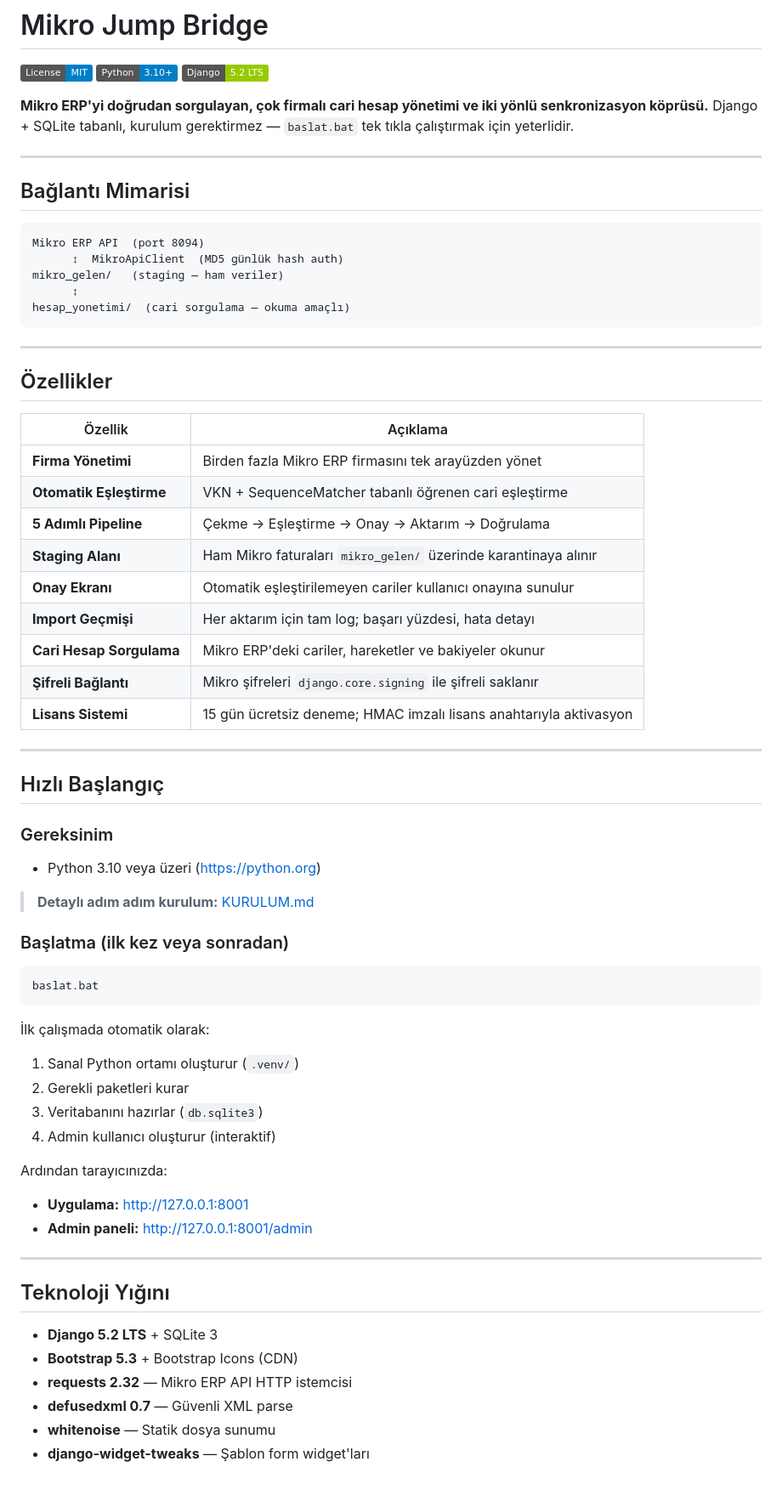
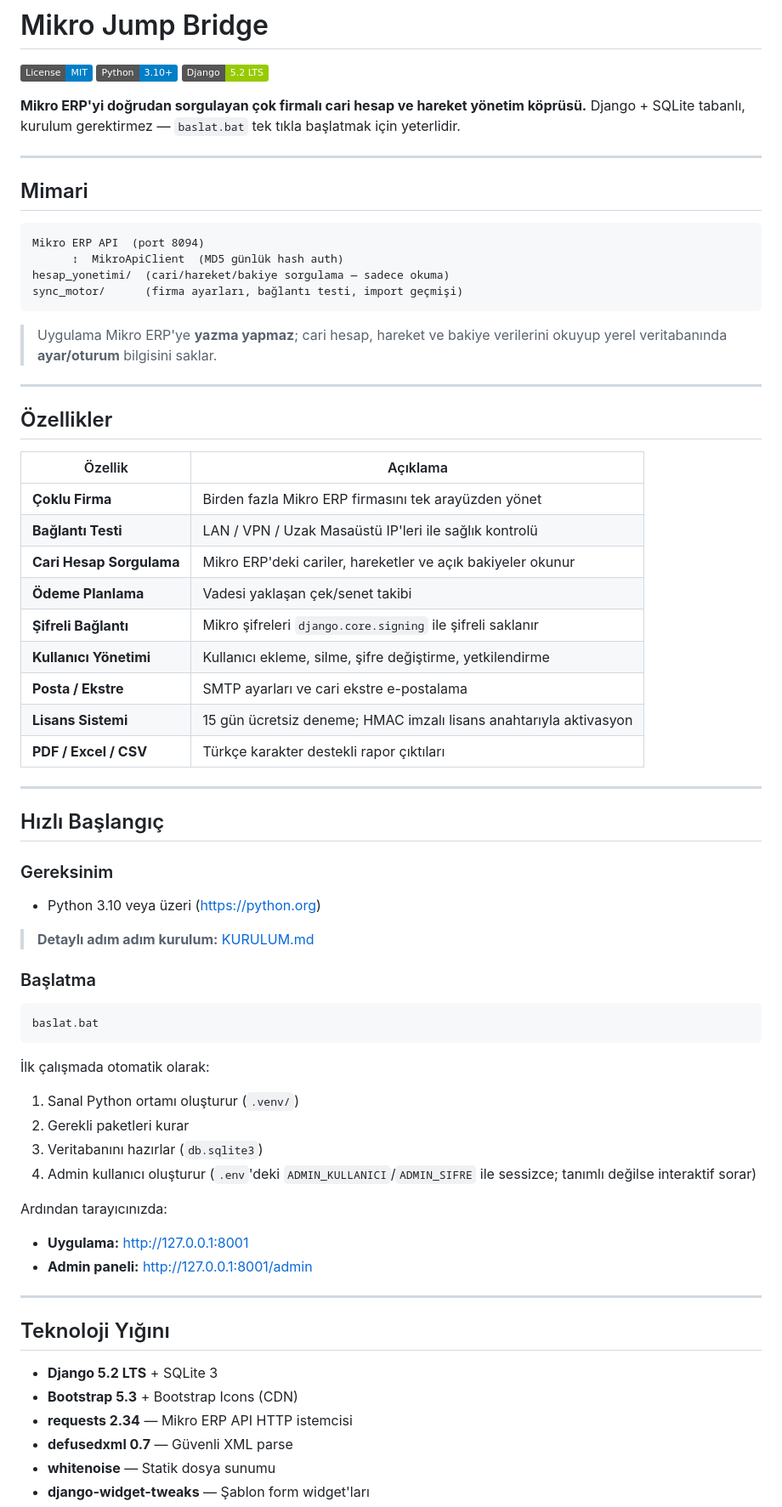
Before and after one commit to acetin75/mikro_jump_bridge, a Markdown page: README.md, the part around one of its changes. Shown at 85% size. Rendered like a GitHub page; badges without logos; blank space fills up the shorter version.

````diff
--- a/README.md
+++ b/README.md
@@ -4,20 +4,21 @@
 [![Python](https://img.shields.io/badge/Python-3.10%2B-blue)](https://python.org)
 [![Django](https://img.shields.io/badge/Django-5.2_LTS-green)](https://djangoproject.com)
 
-**Mikro ERP'yi doğrudan sorgulayan, çok firmalı cari hesap yönetimi ve iki yönlü senkronizasyon köprüsü.**
-Django + SQLite tabanlı, kurulum gerektirmez — `baslat.bat` tek tıkla çalıştırmak için yeterlidir.
+**Mikro ERP'yi doğrudan sorgulayan çok firmalı cari hesap ve hareket yönetim köprüsü.**
+Django + SQLite tabanlı, kurulum gerektirmez — `baslat.bat` tek tıkla başlatmak için yeterlidir.
 
 ---
 
-## Bağlantı Mimarisi
+## Mimari
 
 ```
 Mikro ERP API  (port 8094)
       ↕  MikroApiClient  (MD5 günlük hash auth)
-mikro_gelen/   (staging — ham veriler)
-      ↕
-hesap_yonetimi/  (cari sorgulama — okuma amaçlı)
+hesap_yonetimi/  (cari/hareket/bakiye sorgulama — sadece okuma)
+sync_motor/      (firma ayarları, bağlantı testi, import geçmişi)
 ```
+
+> Uygulama Mikro ERP'ye **yazma yapmaz**; cari hesap, hareket ve bakiye verilerini okuyup yerel veritabanında **ayar/oturum** bilgisini saklar.
 
 ---
 
@@ -25,15 +26,15 @@ hesap_yonetimi/  (cari sorgulama — okuma amaçlı)
 
 | Özellik | Açıklama |
 |---|---|
-| **Firma Yönetimi** | Birden fazla Mikro ERP firmasını tek arayüzden yönet |
-| **Otomatik Eşleştirme** | VKN + SequenceMatcher tabanlı öğrenen cari eşleştirme |
-| **5 Adımlı Pipeline** | Çekme → Eşleştirme → Onay → Aktarım → Doğrulama |
-| **Staging Alanı** | Ham Mikro faturaları `mikro_gelen/` üzerinde karantinaya alınır |
-| **Onay Ekranı** | Otomatik eşleştirilemeyen cariler kullanıcı onayına sunulur |
-| **Import Geçmişi** | Her aktarım için tam log; başarı yüzdesi, hata detayı |
-| **Cari Hesap Sorgulama** | Mikro ERP'deki cariler, hareketler ve bakiyeler okunur |
+| **Çoklu Firma** | Birden fazla Mikro ERP firmasını tek arayüzden yönet |
+| **Bağlantı Testi** | LAN / VPN / Uzak Masaüstü IP'leri ile sağlık kontrolü |
+| **Cari Hesap Sorgulama** | Mikro ERP'deki cariler, hareketler ve açık bakiyeler okunur |
+| **Ödeme Planlama** | Vadesi yaklaşan çek/senet takibi |
 | **Şifreli Bağlantı** | Mikro şifreleri `django.core.signing` ile şifreli saklanır |
+| **Kullanıcı Yönetimi** | Kullanıcı ekleme, silme, şifre değiştirme, yetkilendirme |
+| **Posta / Ekstre** | SMTP ayarları ve cari ekstre e-postalama |
 | **Lisans Sistemi** | 15 gün ücretsiz deneme; HMAC imzalı lisans anahtarıyla aktivasyon |
+| **PDF / Excel / CSV** | Türkçe karakter destekli rapor çıktıları |
 
 ---
 
@@ -44,7 +45,7 @@ hesap_yonetimi/  (cari sorgulama — okuma amaçlı)
 
 > **Detaylı adım adım kurulum:** [KURULUM.md](KURULUM.md)
 
-### Başlatma (ilk kez veya sonradan)
+### Başlatma
 
 ```bat
 baslat.bat
@@ -54,7 +55,7 @@ baslat.bat
 1. Sanal Python ortamı oluşturur (`.venv/`)
 2. Gerekli paketleri kurar
 3. Veritabanını hazırlar (`db.sqlite3`)
-4. Admin kullanıcı oluşturur (interaktif)
+4. Admin kullanıcı oluşturur (`.env`'deki `ADMIN_KULLANICI`/`ADMIN_SIFRE` ile sessizce; tanımlı değilse interaktif sorar)
 
 Ardından tarayıcınızda:
 
@@ -67,7 +68,7 @@ Ardından tarayıcınızda:
 
 - **Django 5.2 LTS** + SQLite 3
 - **Bootstrap 5.3** + Bootstrap Icons (CDN)
-- **requests 2.32** — Mikro ERP API HTTP istemcisi
+- **requests 2.34** — Mikro ERP API HTTP istemcisi
 - **defusedxml 0.7** — Güvenli XML parse
 - **whitenoise** — Statik dosya sunumu
 - **django-widget-tweaks** — Şablon form widget'ları
````
Also changed, not shown: other parts of README.md (+24 -14 lines), .github/copilot-instructions.md (+2 -2 lines), docs/arsiv/README.md (added, +10 -0 lines).
